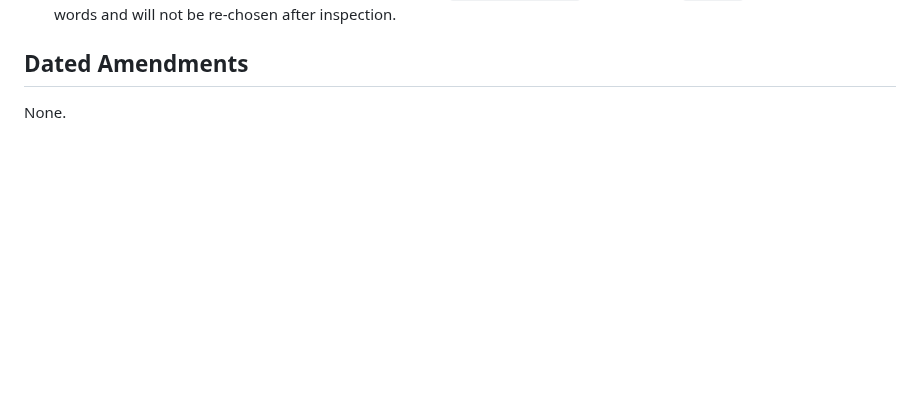
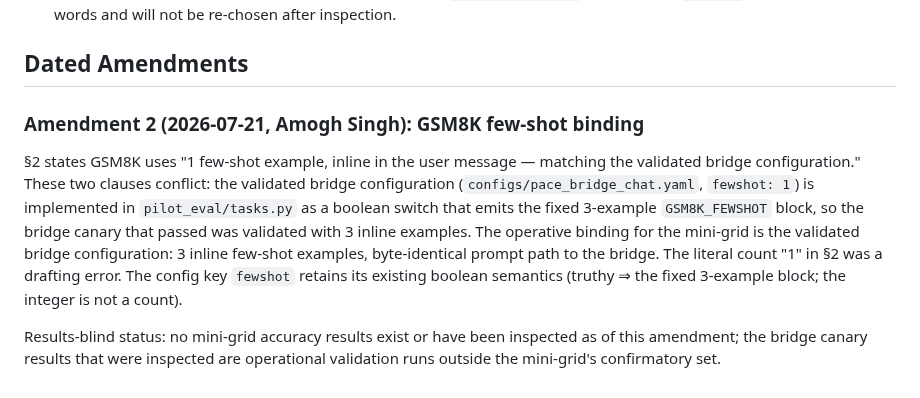
Before and after one commit to amoghsingh130/flipeval, a Markdown page: docs/MINIGRID_REGISTRATION_2026-07-15.md, the part around the change. GitHub-like rendering; blank space fills up the shorter version.

```diff
--- a/docs/MINIGRID_REGISTRATION_2026-07-15.md
+++ b/docs/MINIGRID_REGISTRATION_2026-07-15.md
@@ -83,4 +83,19 @@ confirmatory cells. Therefore:
 
 ## Dated Amendments
 
-None.
+### Amendment 2 (2026-07-21, Amogh Singh): GSM8K few-shot binding
+
+§2 states GSM8K uses "1 few-shot example, inline in the user message — matching
+the validated bridge configuration." These two clauses conflict: the validated
+bridge configuration (`configs/pace_bridge_chat.yaml`, `fewshot: 1`) is
+implemented in `pilot_eval/tasks.py` as a boolean switch that emits the fixed
+3-example `GSM8K_FEWSHOT` block, so the bridge canary that passed was validated
+with 3 inline examples. The operative binding for the mini-grid is the validated
+bridge configuration: 3 inline few-shot examples, byte-identical prompt path to
+the bridge. The literal count "1" in §2 was a drafting error. The config key
+`fewshot` retains its existing boolean semantics (truthy ⇒ the fixed 3-example
+block; the integer is not a count).
+
+Results-blind status: no mini-grid accuracy results exist or have been inspected
+as of this amendment; the bridge canary results that were inspected are
+operational validation runs outside the mini-grid's confirmatory set.
```
Also changed, not shown: docs/GSM8K_FEWSHOT_FINDING_2026-07-21.md (added, +109 -0 lines), docs/MINIGRID_FP16_GATE_DERIVATION_2026-07-21.md (added, +160 -0 lines).
